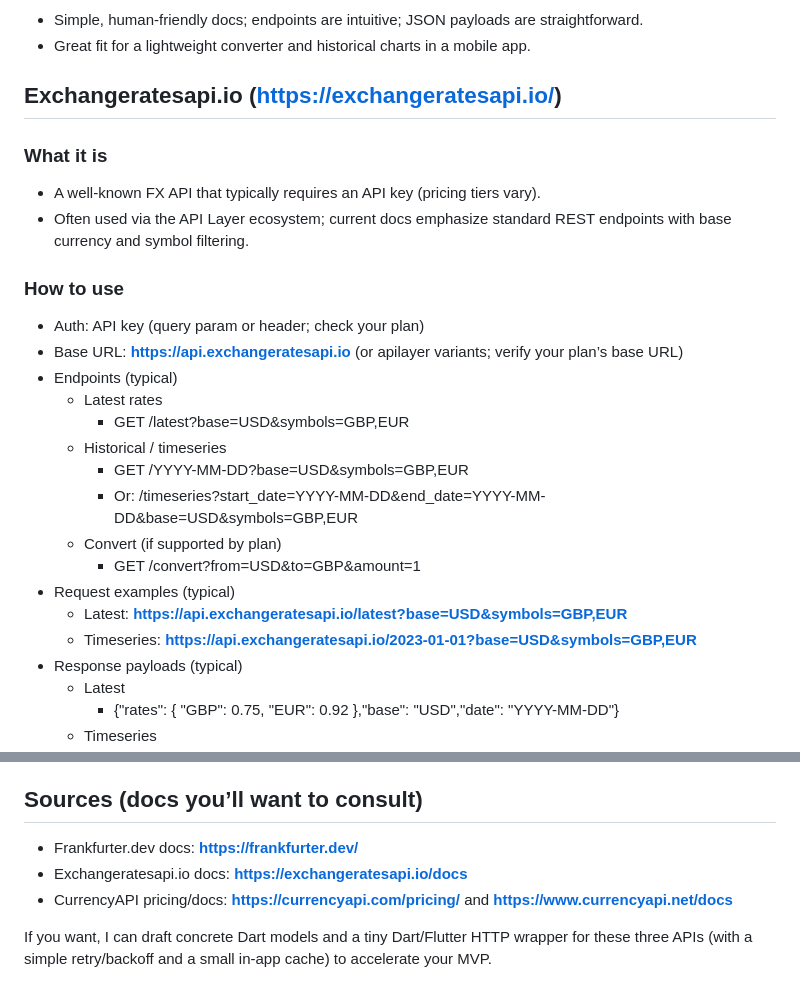
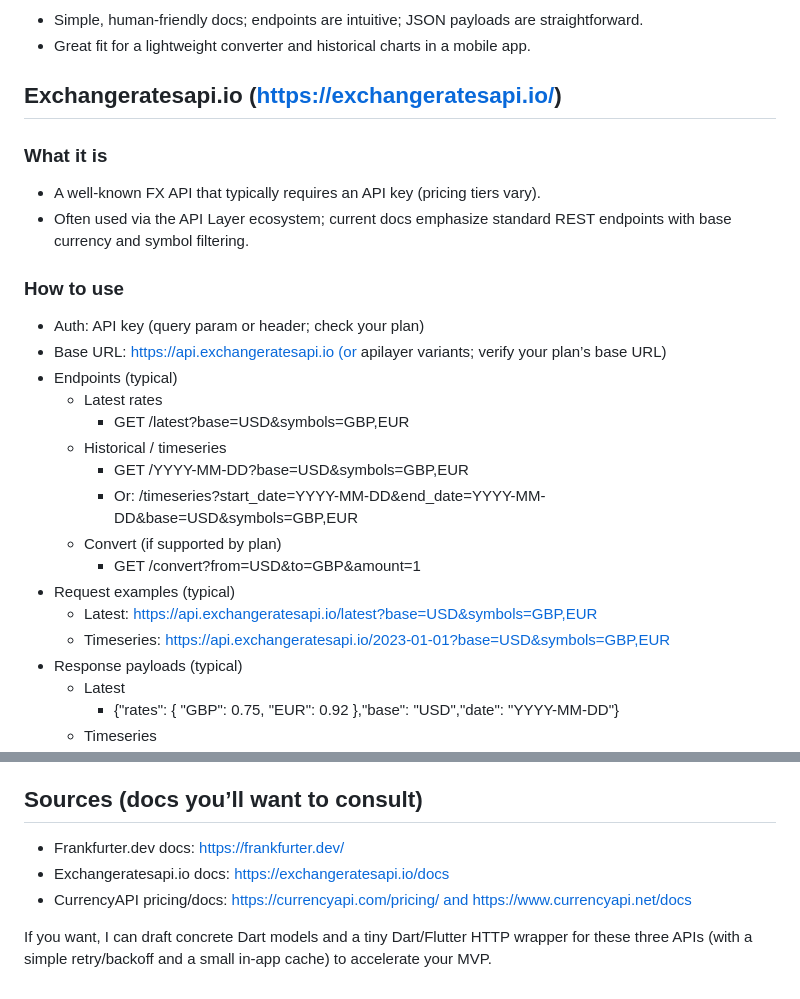
Before and after one commit to bizz84/currency_converter, a Markdown page: ai_docs/api-spec.md, 2 parts joined by grey strips. Rendered like a GitHub page.

```diff
--- a/ai_docs/api-spec.md
+++ b/ai_docs/api-spec.md
@@ -56,7 +56,7 @@ Here’s a documentation-focused report for the three APIs you flagged: Frankfur
 - Simple, human-friendly docs; endpoints are intuitive; JSON payloads are straightforward.
 - Great fit for a lightweight converter and historical charts in a mobile app.
 
-## Exchangeratesapi.io ([**https://exchangeratesapi.io/**](https://exchangeratesapi.io/))
+## Exchangeratesapi.io (https://exchangeratesapi.io/)
 
 ### What it is
 
@@ -66,7 +66,7 @@ Here’s a documentation-focused report for the three APIs you flagged: Frankfur
 ### How to use
 
 - Auth: API key (query param or header; check your plan)
-- Base URL: [**https://api.exchangeratesapi.io**](https://api.exchangeratesapi.io/) (or apilayer variants; verify your plan’s base URL)
+- Base URL: https://api.exchangeratesapi.io (or apilayer variants; verify your plan’s base URL)
 - Endpoints (typical)
     - Latest rates
         - GET /latest?base=USD&symbols=GBP,EUR
@@ -76,8 +76,8 @@ Here’s a documentation-focused report for the three APIs you flagged: Frankfur
     - Convert (if supported by plan)
         - GET /convert?from=USD&to=GBP&amount=1
 - Request examples (typical)
-    - Latest: [**https://api.exchangeratesapi.io/latest?base=USD&symbols=GBP,EUR**](https://api.exchangeratesapi.io/latest?base=USD&symbols=GBP,EUR)
-    - Timeseries: [**https://api.exchangeratesapi.io/2023-01-01?base=USD&symbols=GBP,EUR**](https://api.exchangeratesapi.io/2023-01-01?base=USD&symbols=GBP,EUR)
+    - Latest: https://api.exchangeratesapi.io/latest?base=USD&symbols=GBP,EUR
+    - Timeseries: https://api.exchangeratesapi.io/2023-01-01?base=USD&symbols=GBP,EUR
 - Response payloads (typical)
     - Latest
         - {"rates": { "GBP": 0.75, "EUR": 0.92 },"base": "USD","date": "YYYY-MM-DD"}
@@ -189,8 +189,8 @@ Documentation notes
 
 ## Sources (docs you’ll want to consult)
 
-- Frankfurter.dev docs: [**https://frankfurter.dev/**](https://frankfurter.dev/)
-- Exchangeratesapi.io docs: [**https://exchangeratesapi.io/docs**](https://exchangeratesapi.io/docs)
-- CurrencyAPI pricing/docs: [**https://currencyapi.com/pricing/**](https://currencyapi.com/pricing/) and [**https://www.currencyapi.net/docs**](https://www.currencyapi.net/docs)
+- Frankfurter.dev docs: https://frankfurter.dev/
+- Exchangeratesapi.io docs: https://exchangeratesapi.io/docs
+- CurrencyAPI pricing/docs: https://currencyapi.com/pricing/ and https://www.currencyapi.net/docs
 
 If you want, I can draft concrete Dart models and a tiny Dart/Flutter HTTP wrapper for these three APIs (with a simple retry/backoff and a small in-app cache) to accelerate your MVP.
```
Also changed, not shown: other parts of ai_docs/api-spec.md (+14 -14 lines).
